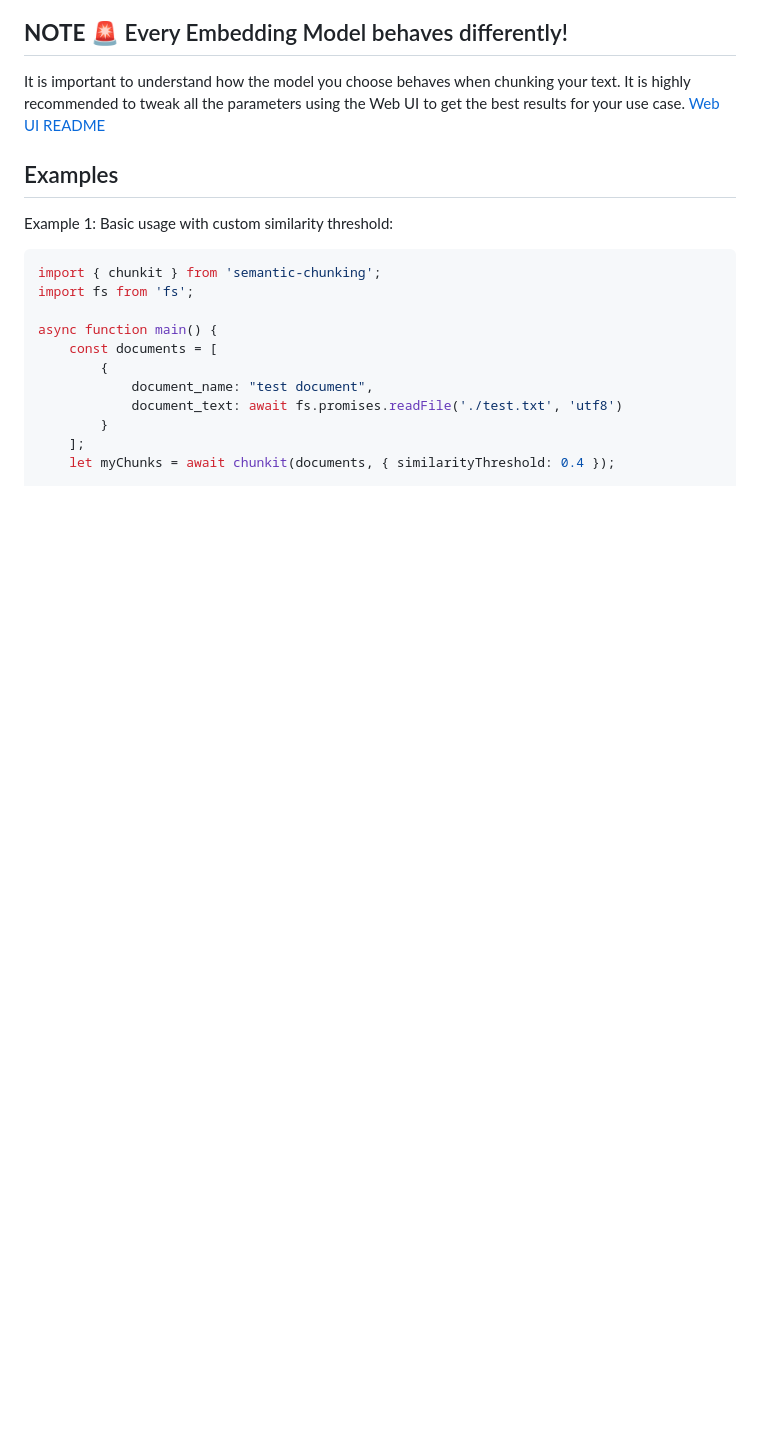
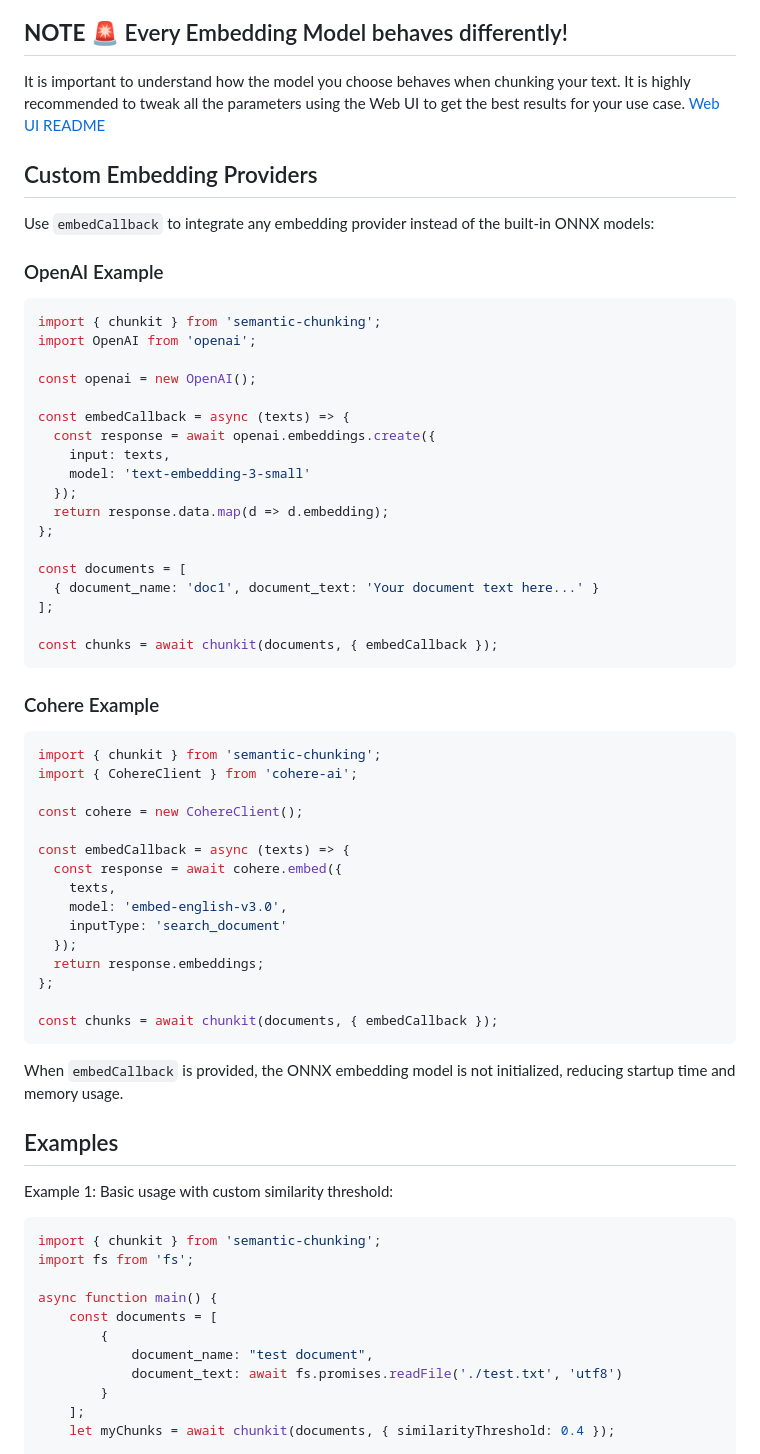
Before and after one commit to jparkerweb/semantic-chunking, a Markdown page: README.md, the part around the change. GitHub-like rendering; blank space fills up the shorter version.

Commit message:
Add embedCallback usage examples to README.md**

````diff
--- a/README.md
+++ b/README.md
@@ -251,6 +251,55 @@ The output is an array of chunks, each containing the following properties:
 It is important to understand how the model you choose behaves when chunking your text.
 It is highly recommended to tweak all the parameters using the Web UI to get the best results for your use case.
 [Web UI README](webui/README.md)
+
+## Custom Embedding Providers
+
+Use `embedCallback` to integrate any embedding provider instead of the built-in ONNX models:
+
+### OpenAI Example
+
+```javascript
+import { chunkit } from 'semantic-chunking';
+import OpenAI from 'openai';
+
+const openai = new OpenAI();
+
+const embedCallback = async (texts) => {
+  const response = await openai.embeddings.create({
+    input: texts,
+    model: 'text-embedding-3-small'
+  });
+  return response.data.map(d => d.embedding);
+};
+
+const documents = [
+  { document_name: 'doc1', document_text: 'Your document text here...' }
+];
+
+const chunks = await chunkit(documents, { embedCallback });
+```
+
+### Cohere Example
+
+```javascript
+import { chunkit } from 'semantic-chunking';
+import { CohereClient } from 'cohere-ai';
+
+const cohere = new CohereClient();
+
+const embedCallback = async (texts) => {
+  const response = await cohere.embed({
+    texts,
+    model: 'embed-english-v3.0',
+    inputType: 'search_document'
+  });
+  return response.embeddings;
+};
+
+const chunks = await chunkit(documents, { embedCallback });
+```
+
+When `embedCallback` is provided, the ONNX embedding model is not initialized, reducing startup time and memory usage.
 
 ## Examples
 
````
